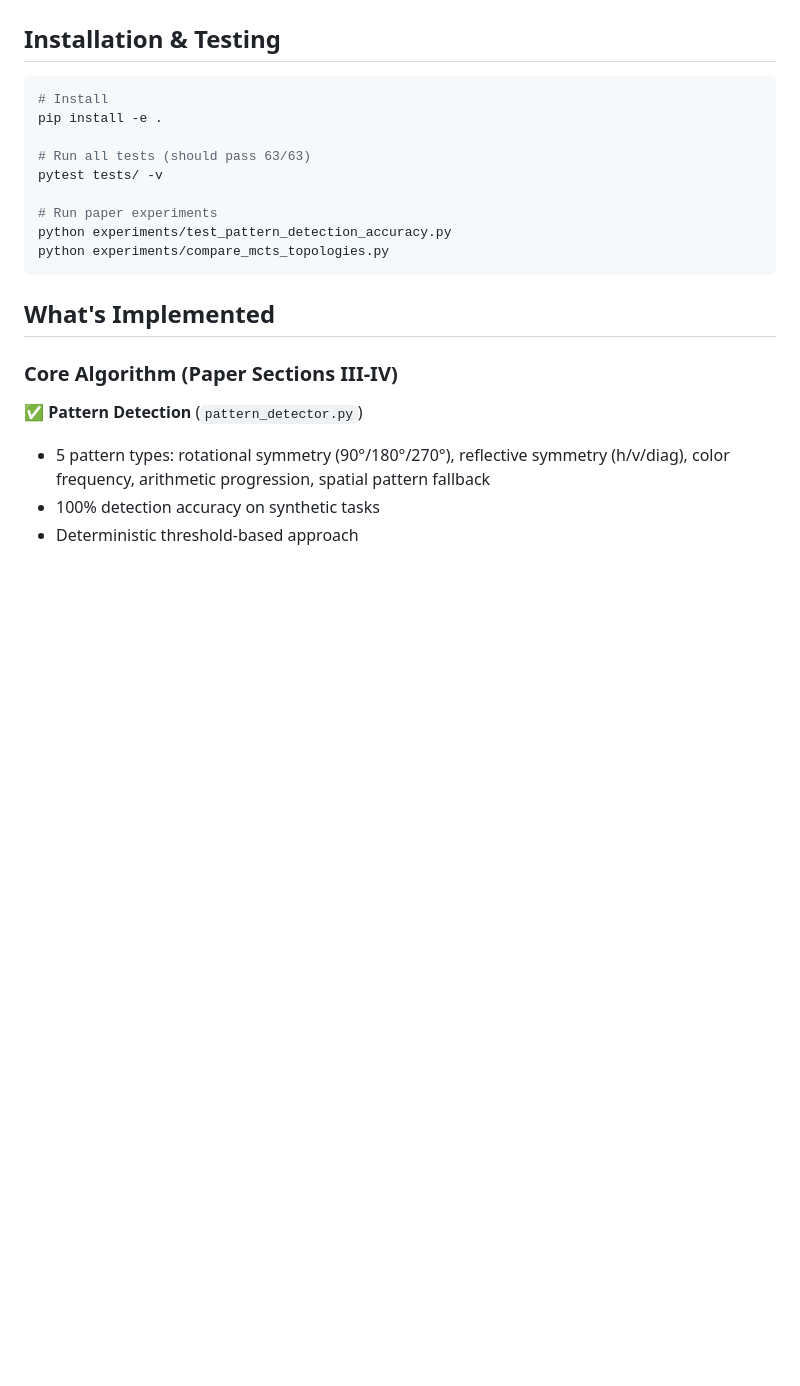
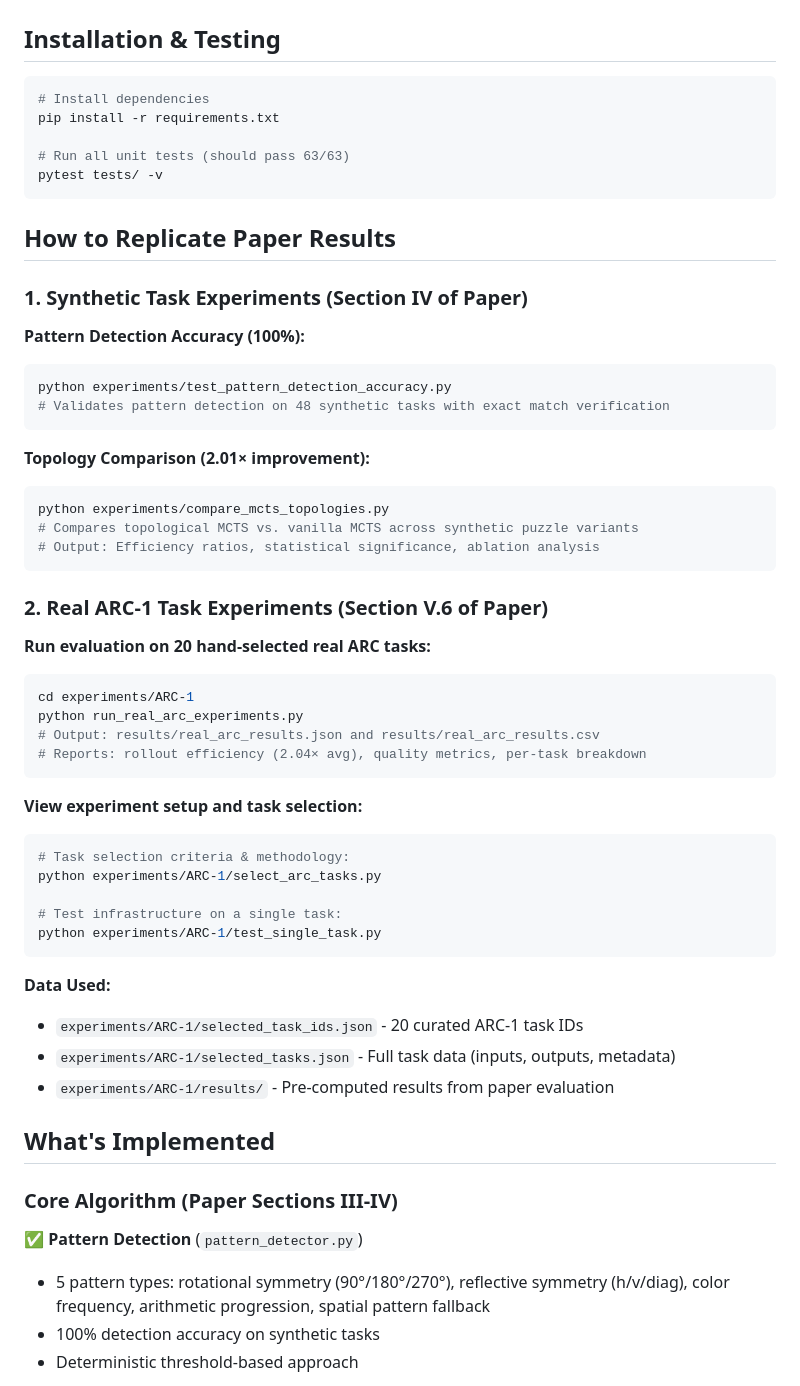
Before and after one commit to Mircus/TMCTS, a Markdown page: Topological-MCTS-ARC-main/README.md, the part around the change. Drawn GitHub-style; blank space fills up the shorter version.

Commit message:
Update README with tutorial to replicate paper results

````diff
--- a/Topological-MCTS-ARC-main/README.md
+++ b/Topological-MCTS-ARC-main/README.md
@@ -53,16 +53,53 @@ paper_camera_ready.tex         # Camera-ready paper for arXiv (includes Section
 ## Installation & Testing
 
 ```bash
-# Install
-pip install -e .
+# Install dependencies
+pip install -r requirements.txt
 
-# Run all tests (should pass 63/63)
+# Run all unit tests (should pass 63/63)
 pytest tests/ -v
+```
 
-# Run paper experiments
+## How to Replicate Paper Results
+
+### 1. Synthetic Task Experiments (Section IV of Paper)
+
+**Pattern Detection Accuracy (100%):**
+```bash
 python experiments/test_pattern_detection_accuracy.py
+# Validates pattern detection on 48 synthetic tasks with exact match verification
+```
+
+**Topology Comparison (2.01× improvement):**
+```bash
 python experiments/compare_mcts_topologies.py
+# Compares topological MCTS vs. vanilla MCTS across synthetic puzzle variants
+# Output: Efficiency ratios, statistical significance, ablation analysis
 ```
+
+### 2. Real ARC-1 Task Experiments (Section V.6 of Paper)
+
+**Run evaluation on 20 hand-selected real ARC tasks:**
+```bash
+cd experiments/ARC-1
+python run_real_arc_experiments.py
+# Output: results/real_arc_results.json and results/real_arc_results.csv
+# Reports: rollout efficiency (2.04× avg), quality metrics, per-task breakdown
+```
+
+**View experiment setup and task selection:**
+```bash
+# Task selection criteria & methodology:
+python experiments/ARC-1/select_arc_tasks.py
+
+# Test infrastructure on a single task:
+python experiments/ARC-1/test_single_task.py
+```
+
+**Data Used:**
+- `experiments/ARC-1/selected_task_ids.json` - 20 curated ARC-1 task IDs
+- `experiments/ARC-1/selected_tasks.json` - Full task data (inputs, outputs, metadata)
+- `experiments/ARC-1/results/` - Pre-computed results from paper evaluation
 
 ## What's Implemented
 
````
